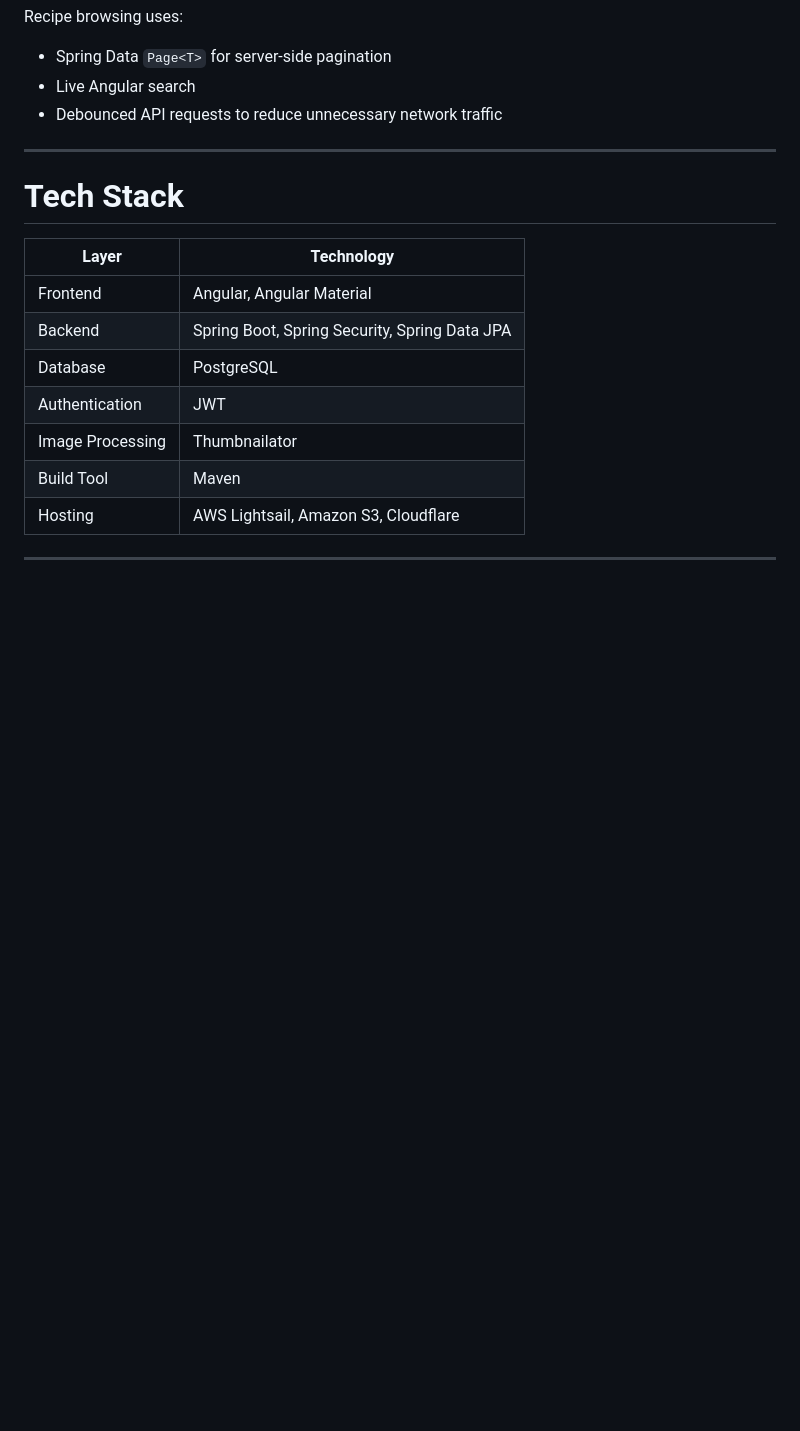
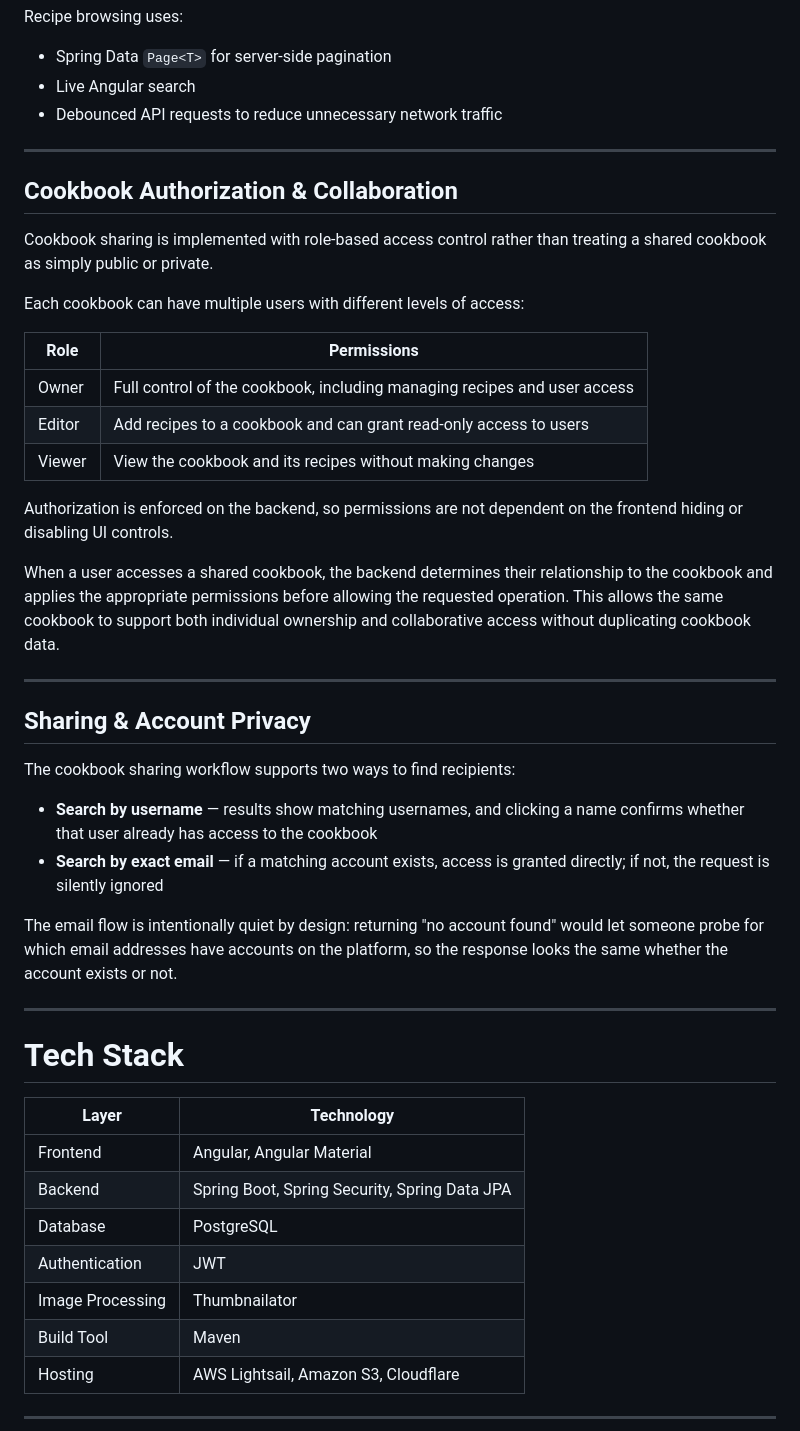
Before and after one commit to matthew-wright9630/recipes, a Markdown page: README.md, the part around one of its changes. Drawn GitHub-style; blank space fills up the shorter version.

```diff
--- a/README.md
+++ b/README.md
@@ -130,6 +143,35 @@ Recipe browsing uses:
 
 ---
 
+## Cookbook Authorization & Collaboration
+
+Cookbook sharing is implemented with role-based access control rather than treating a shared cookbook as simply public or private.
+
+Each cookbook can have multiple users with different levels of access:
+
+| Role   | Permissions                                                              |
+| ------ | ------------------------------------------------------------------------ |
+| Owner  | Full control of the cookbook, including managing recipes and user access |
+| Editor | Add recipes to a cookbook and can grant read-only access to users        |
+| Viewer | View the cookbook and its recipes without making changes                 |
+
+Authorization is enforced on the backend, so permissions are not dependent on the frontend hiding or disabling UI controls.
+
+When a user accesses a shared cookbook, the backend determines their relationship to the cookbook and applies the appropriate permissions before allowing the requested operation. This allows the same cookbook to support both individual ownership and collaborative access without duplicating cookbook data.
+
+---
+
+## Sharing & Account Privacy
+
+The cookbook sharing workflow supports two ways to find recipients:
+
+- **Search by username** — results show matching usernames, and clicking a name confirms whether that user already has access to the cookbook
+- **Search by exact email** — if a matching account exists, access is granted directly; if not, the request is silently ignored
+
+The email flow is intentionally quiet by design: returning "no account found" would let someone probe for which email addresses have accounts on the platform, so the response looks the same whether the account exists or not.
+
+---
+
 # Tech Stack
 
 | Layer            | Technology                                    |
```
Also changed, not shown: other parts of README.md (+15 -2 lines), browse-recipes.png (added), manage-cookbook-access.png (added), share-cookbooks.png (added), shared-cookbook.png (added).
